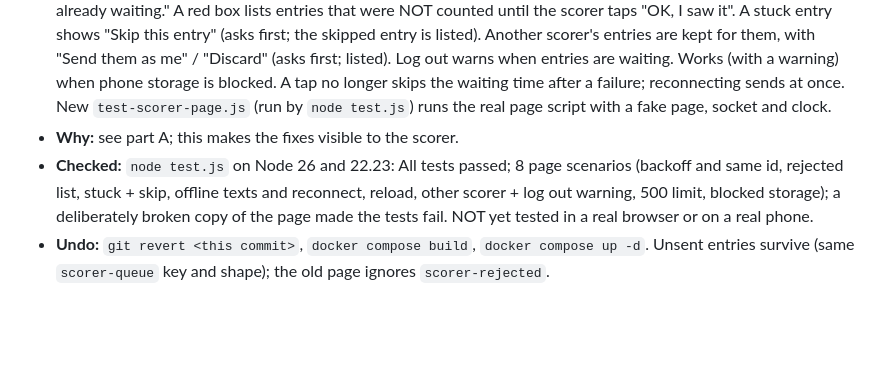
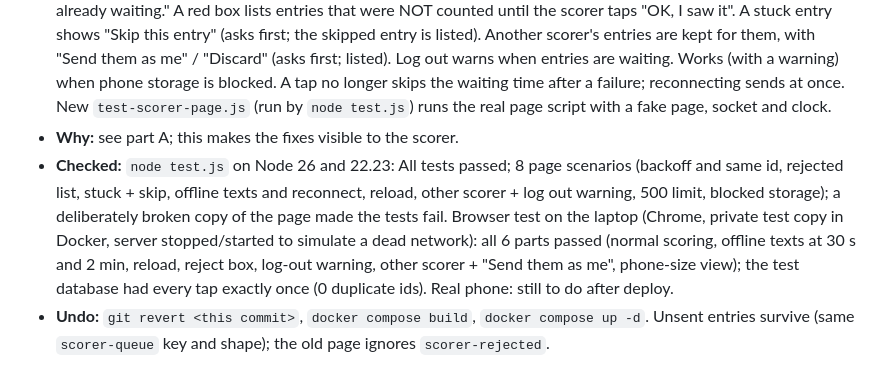
Before and after one commit to Paramvadhadiya500/dreamcometrue, a Markdown page: docs/CHANGELOG.md, the part around the change. GitHub-like rendering; blank space fills up the shorter version.

Commit message:
Changelog: scorer page passed the laptop browser test
Co-Authored-By: Claude Opus 5.5 <noreply@anthropic.com>

```diff
--- a/docs/CHANGELOG.md
+++ b/docs/CHANGELOG.md
@@ -12,7 +12,7 @@ Each entry: **What** / **Why** / **Checked** / **Undo**.
 ## 2026-11-11 - Scorer page uses the new queue (step 2, part B)
 - **What:** `public/scorer.html` now uses `public/queue.js`. The scorer sees: "N entries waiting to be sent"; after 30 s "Oldest: 45 s. Server is slow, trying again in 8 s." (yellow); after 2 min "NOT sent for 2 min. Check your signal. Do not close this page." (red); "50+ entries waiting. Please check the network."; at 500 "Not sent: 500 entries are already waiting." A red box lists entries that were NOT counted until the scorer taps "OK, I saw it". A stuck entry shows "Skip this entry" (asks first; the skipped entry is listed). Another scorer's entries are kept for them, with "Send them as me" / "Discard" (asks first; listed). Log out warns when entries are waiting. Works (with a warning) when phone storage is blocked. A tap no longer skips the waiting time after a failure; reconnecting sends at once. New `test-scorer-page.js` (run by `node test.js`) runs the real page script with a fake page, socket and clock.
 - **Why:** see part A; this makes the fixes visible to the scorer.
-- **Checked:** `node test.js` on Node 26 and 22.23: All tests passed; 8 page scenarios (backoff and same id, rejected list, stuck + skip, offline texts and reconnect, reload, other scorer + log out warning, 500 limit, blocked storage); a deliberately broken copy of the page made the tests fail. NOT yet tested in a real browser or on a real phone.
+- **Checked:** `node test.js` on Node 26 and 22.23: All tests passed; 8 page scenarios (backoff and same id, rejected list, stuck + skip, offline texts and reconnect, reload, other scorer + log out warning, 500 limit, blocked storage); a deliberately broken copy of the page made the tests fail. Browser test on the laptop (Chrome, private test copy in Docker, server stopped/started to simulate a dead network): all 6 parts passed (normal scoring, offline texts at 30 s and 2 min, reload, reject box, log-out warning, other scorer + "Send them as me", phone-size view); the test database had every tap exactly once (0 duplicate ids). Real phone: still to do after deploy.
 - **Undo:** `git revert <this commit>`, `docker compose build`, `docker compose up -d`. Unsent entries survive (same `scorer-queue` key and shape); the old page ignores `scorer-rejected`.
 
 ## 2026-11-11 - Scorer queue logic as its own tested file (step 2, part A; not used by the page yet)
```
